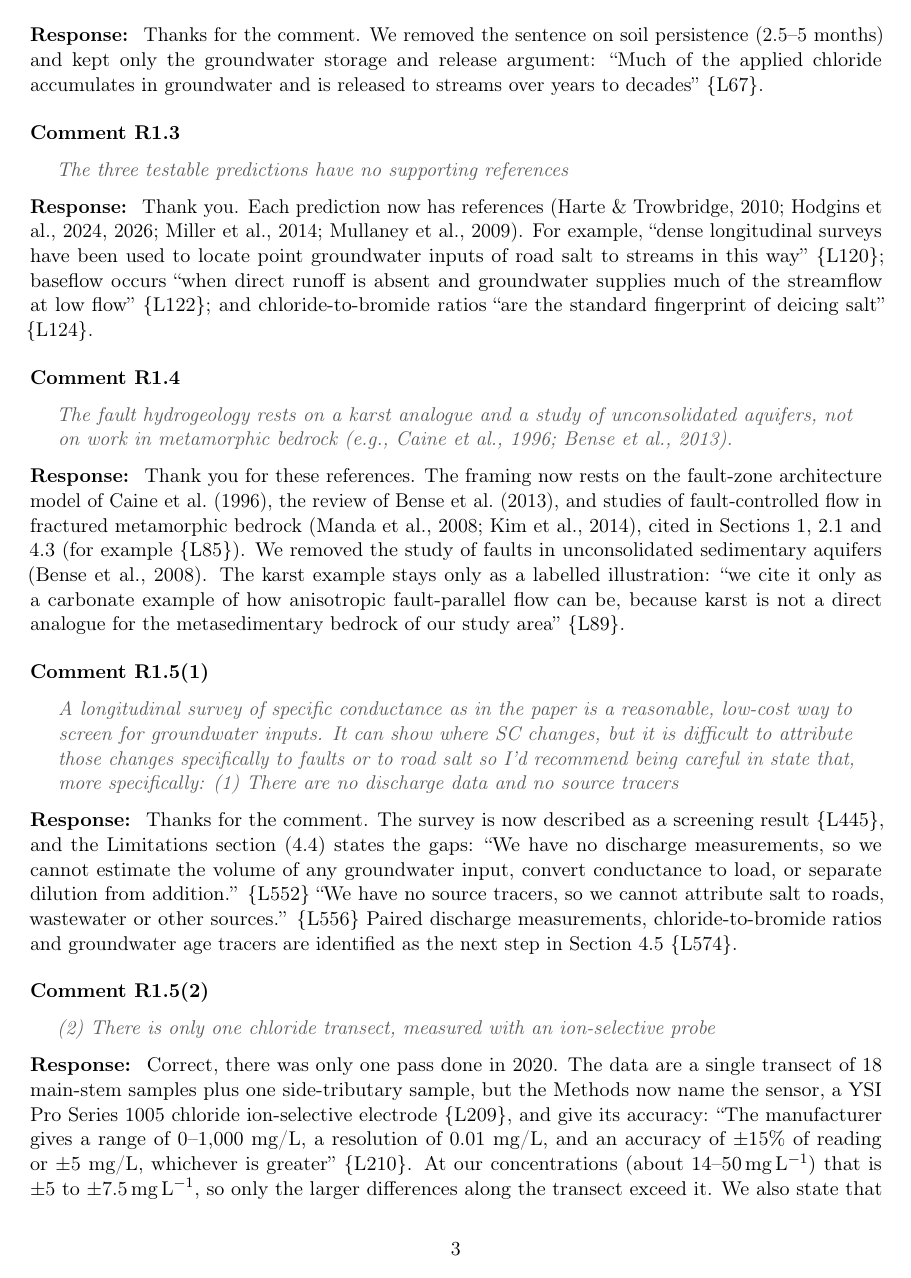
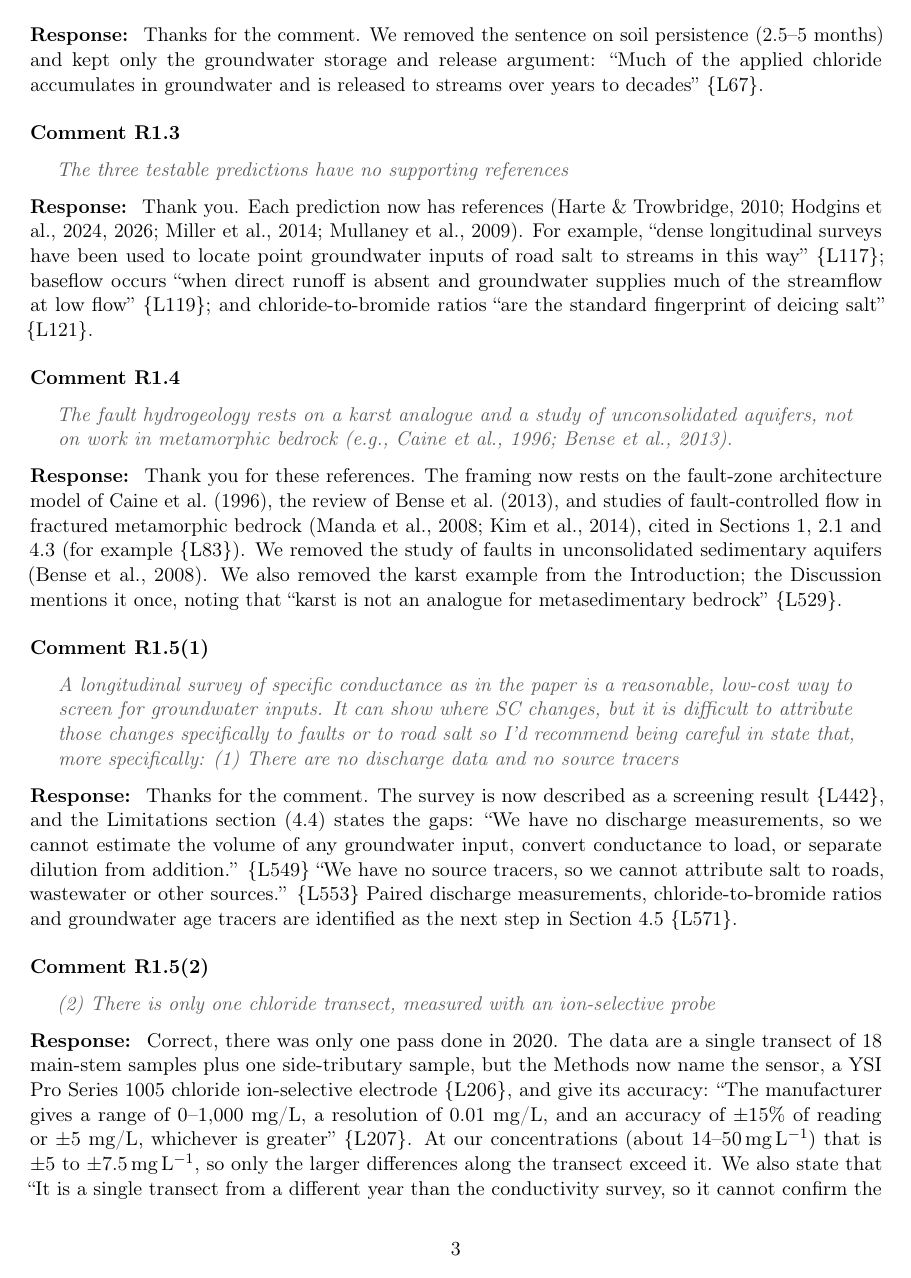
Before and after one commit to taddyb/wappingers_road_salts, a LaTeX document (response_to_reviewers.tex, which reads letter_linerefs.tex): page 3 of 12. Compiled offline with pdfLaTeX.

Commit message:
Remove karst example from Introduction; update R1.4
Co-Authored-By: Claude Opus 5.5 <noreply@anthropic.com>

```diff
--- a/letter_linerefs.tex
+++ b/letter_linerefs.tex
@@ -3,68 +3,68 @@
 % revisions_diff.pdf (the highlighted-changes manuscript).
 \expandafter\def\csname Lref@L:intro-gw\endcsname{67}
 \expandafter\def\csname Lref@L:intro-faults\endcsname{72}
-\expandafter\def\csname Lref@L:intro-bedrock\endcsname{85}
-\expandafter\def\csname Lref@L:intro-karst\endcsname{89}
-\expandafter\def\csname Lref@L:intro-syndrome\endcsname{94}
-\expandafter\def\csname Lref@L:intro-tributary\endcsname{106}
-\expandafter\def\csname Lref@L:intro-mask\endcsname{112}
-\expandafter\def\csname Lref@L:pred1\endcsname{120}
-\expandafter\def\csname Lref@L:pred2\endcsname{122}
-\expandafter\def\csname Lref@L:pred3\endcsname{124}
-\expandafter\def\csname Lref@L:intro-framing\endcsname{134}
-\expandafter\def\csname Lref@L:budnik\endcsname{146}
-\expandafter\def\csname Lref@L:m-dates\endcsname{162}
-\expandafter\def\csname Lref@L:m-accuracy\endcsname{174}
-\expandafter\def\csname Lref@L:site2-bend\endcsname{195}
-\expandafter\def\csname Lref@L:site2-bend-caveat\endcsname{200}
-\expandafter\def\csname Lref@L:cl-sensor\endcsname{209}
-\expandafter\def\csname Lref@L:cl-accuracy\endcsname{210}
-\expandafter\def\csname Lref@L:cl-single\endcsname{216}
-\expandafter\def\csname Lref@L:m-welch\endcsname{228}
-\expandafter\def\csname Lref@L:m-withinday\endcsname{242}
-\expandafter\def\csname Lref@L:m-offset\endcsname{244}
-\expandafter\def\csname Lref@L:m-autocorr\endcsname{251}
-\expandafter\def\csname Lref@L:m-autocorr-check\endcsname{256}
-\expandafter\def\csname Lref@L:m-changepoint\endcsname{258}
-\expandafter\def\csname Lref@L:table-intro\endcsname{272}
-\expandafter\def\csname Lref@L:sd-range\endcsname{274}
-\expandafter\def\csname Lref@L:contrastB-adj\endcsname{292}
-\expandafter\def\csname Lref@L:site2-trace\endcsname{300}
-\expandafter\def\csname Lref@L:site2-flow\endcsname{301}
-\expandafter\def\csname Lref@L:contrastD\endcsname{314}
-\expandafter\def\csname Lref@L:contrastE\endcsname{317}
-\expandafter\def\csname Lref@L:pooling\endcsname{329}
-\expandafter\def\csname Lref@L:pooling-sd\endcsname{333}
-\expandafter\def\csname Lref@L:offset-seam\endcsname{336}
-\expandafter\def\csname Lref@L:offset-repeat\endcsname{340}
-\expandafter\def\csname Lref@L:cl-start\endcsname{351}
-\expandafter\def\csname Lref@L:cl-peaks\endcsname{354}
-\expandafter\def\csname Lref@L:cl-bp\endcsname{360}
-\expandafter\def\csname Lref@L:cl-E\endcsname{364}
-\expandafter\def\csname Lref@L:cp-none\endcsname{369}
-\expandafter\def\csname Lref@L:cp-site2\endcsname{371}
-\expandafter\def\csname Lref@L:cp-contrastB\endcsname{380}
-\expandafter\def\csname Lref@L:cp-E-min\endcsname{386}
-\expandafter\def\csname Lref@L:disc-answer\endcsname{397}
-\expandafter\def\csname Lref@L:disc-D\endcsname{410}
-\expandafter\def\csname Lref@L:disc-E\endcsname{412}
-\expandafter\def\csname Lref@L:disc-clpeak\endcsname{423}
-\expandafter\def\csname Lref@L:disc-mask\endcsname{437}
-\expandafter\def\csname Lref@L:disc-size\endcsname{442}
-\expandafter\def\csname Lref@L:disc-screening\endcsname{445}
-\expandafter\def\csname Lref@L:alt-start\endcsname{457}
-\expandafter\def\csname Lref@L:alt-road-site2\endcsname{468}
-\expandafter\def\csname Lref@L:alt-road\endcsname{472}
-\expandafter\def\csname Lref@L:alt-season\endcsname{474}
-\expandafter\def\csname Lref@L:alt-withdraw\endcsname{481}
-\expandafter\def\csname Lref@L:alt-wwtp\endcsname{497}
-\expandafter\def\csname Lref@L:disc-surveys\endcsname{542}
-\expandafter\def\csname Lref@L:lim-discharge\endcsname{552}
-\expandafter\def\csname Lref@L:lim-tracers\endcsname{556}
-\expandafter\def\csname Lref@L:lim-thalweg\endcsname{557}
-\expandafter\def\csname Lref@L:lim-faultpos\endcsname{568}
-\expandafter\def\csname Lref@L:td\endcsname{574}
-\expandafter\def\csname Lref@L:td-pitfall\endcsname{576}
-\expandafter\def\csname Lref@L:mgmt\endcsname{600}
-\expandafter\def\csname Lref@L:appendix\endcsname{831}
+\expandafter\def\csname Lref@L:intro-bedrock\endcsname{83}
+\expandafter\def\csname Lref@L:intro-syndrome\endcsname{91}
+\expandafter\def\csname Lref@L:intro-tributary\endcsname{103}
+\expandafter\def\csname Lref@L:intro-mask\endcsname{109}
+\expandafter\def\csname Lref@L:pred1\endcsname{117}
+\expandafter\def\csname Lref@L:pred2\endcsname{119}
+\expandafter\def\csname Lref@L:pred3\endcsname{121}
+\expandafter\def\csname Lref@L:intro-framing\endcsname{131}
+\expandafter\def\csname Lref@L:budnik\endcsname{143}
+\expandafter\def\csname Lref@L:m-dates\endcsname{159}
+\expandafter\def\csname Lref@L:m-accuracy\endcsname{171}
+\expandafter\def\csname Lref@L:site2-bend\endcsname{192}
+\expandafter\def\csname Lref@L:site2-bend-caveat\endcsname{197}
+\expandafter\def\csname Lref@L:cl-sensor\endcsname{206}
+\expandafter\def\csname Lref@L:cl-accuracy\endcsname{207}
+\expandafter\def\csname Lref@L:cl-single\endcsname{213}
+\expandafter\def\csname Lref@L:m-welch\endcsname{225}
+\expandafter\def\csname Lref@L:m-withinday\endcsname{239}
+\expandafter\def\csname Lref@L:m-offset\endcsname{241}
+\expandafter\def\csname Lref@L:m-autocorr\endcsname{248}
+\expandafter\def\csname Lref@L:m-autocorr-check\endcsname{253}
+\expandafter\def\csname Lref@L:m-changepoint\endcsname{255}
+\expandafter\def\csname Lref@L:table-intro\endcsname{269}
+\expandafter\def\csname Lref@L:sd-range\endcsname{271}
+\expandafter\def\csname Lref@L:contrastB-adj\endcsname{289}
+\expandafter\def\csname Lref@L:site2-trace\endcsname{297}
+\expandafter\def\csname Lref@L:site2-flow\endcsname{298}
+\expandafter\def\csname Lref@L:contrastD\endcsname{311}
+\expandafter\def\csname Lref@L:contrastE\endcsname{314}
+\expandafter\def\csname Lref@L:pooling\endcsname{326}
+\expandafter\def\csname Lref@L:pooling-sd\endcsname{330}
+\expandafter\def\csname Lref@L:offset-seam\endcsname{333}
+\expandafter\def\csname Lref@L:offset-repeat\endcsname{337}
+\expandafter\def\csname Lref@L:cl-start\endcsname{348}
+\expandafter\def\csname Lref@L:cl-peaks\endcsname{351}
+\expandafter\def\csname Lref@L:cl-bp\endcsname{357}
+\expandafter\def\csname Lref@L:cl-E\endcsname{361}
+\expandafter\def\csname Lref@L:cp-none\endcsname{366}
+\expandafter\def\csname Lref@L:cp-site2\endcsname{368}
+\expandafter\def\csname Lref@L:cp-contrastB\endcsname{377}
+\expandafter\def\csname Lref@L:cp-E-min\endcsname{383}
+\expandafter\def\csname Lref@L:disc-answer\endcsname{394}
+\expandafter\def\csname Lref@L:disc-D\endcsname{407}
+\expandafter\def\csname Lref@L:disc-E\endcsname{409}
+\expandafter\def\csname Lref@L:disc-clpeak\endcsname{420}
+\expandafter\def\csname Lref@L:disc-mask\endcsname{434}
+\expandafter\def\csname Lref@L:disc-size\endcsname{439}
+\expandafter\def\csname Lref@L:disc-screening\endcsname{442}
+\expandafter\def\csname Lref@L:alt-start\endcsname{454}
+\expandafter\def\csname Lref@L:alt-road-site2\endcsname{465}
+\expandafter\def\csname Lref@L:alt-road\endcsname{469}
+\expandafter\def\csname Lref@L:alt-season\endcsname{471}
+\expandafter\def\csname Lref@L:alt-withdraw\endcsname{478}
+\expandafter\def\csname Lref@L:alt-wwtp\endcsname{494}
+\expandafter\def\csname Lref@L:disc-karst\endcsname{529}
+\expandafter\def\csname Lref@L:disc-surveys\endcsname{539}
+\expandafter\def\csname Lref@L:lim-discharge\endcsname{549}
+\expandafter\def\csname Lref@L:lim-tracers\endcsname{553}
+\expandafter\def\csname Lref@L:lim-thalweg\endcsname{554}
+\expandafter\def\csname Lref@L:lim-faultpos\endcsname{565}
+\expandafter\def\csname Lref@L:td\endcsname{571}
+\expandafter\def\csname Lref@L:td-pitfall\endcsname{573}
+\expandafter\def\csname Lref@L:mgmt\endcsname{597}
+\expandafter\def\csname Lref@L:appendix\endcsname{828}
 \newcommand{\Lref}[1]{\ifcsname Lref@#1\endcsname\csname Lref@#1\endcsname\else\textbf{??}\fi}
--- a/response_to_reviewers.tex
+++ b/response_to_reviewers.tex
@@ -163,10 +163,9 @@ Thank you for these references. The framing now rests on the fault-zone architec
 Caine et al.\ (1996), the review of Bense et al.\ (2013), and studies of fault-controlled flow
 in fractured metamorphic bedrock (Manda et al., 2008; Kim et al., 2014), cited in Sections~1, 2.1 and 4.3 (for example \Ln{intro-bedrock}).
 We removed the study of faults in unconsolidated sedimentary
-aquifers (Bense et al., 2008). The karst example stays only
-as a labelled illustration: \mq{we cite it only as a carbonate example of how anisotropic
-fault-parallel flow can be, because karst is not a direct analogue for the metasedimentary
-bedrock of our study area} \Ln{intro-karst}.
+aquifers (Bense et al., 2008). We also removed the karst example
+from the Introduction; the Discussion mentions it once, noting that \mq{karst is not an analogue
+for metasedimentary bedrock} \Ln{disc-karst}.
 \end{response}
 
 \begin{comment}{R1.5(1)}
```
Also changed, not shown: revisions.tex (+2 -2 lines), revisions_diff.tex (+7 -9 lines), response_to_reviewers.pdf, 2 other files.
